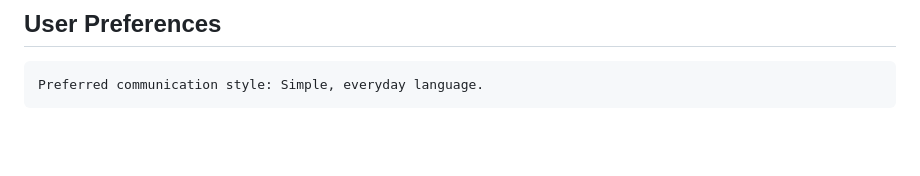
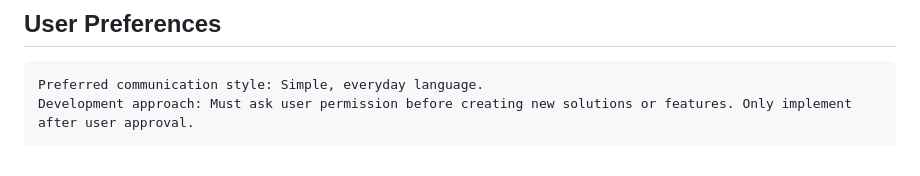
Before and after one commit to BriJackTuongVu/Bang-Theo-Doi-Khach-Hang-and-Tien-Thuong, a Markdown page: replit.md, the part around the change. Rendered like a GitHub page; blank space fills up the shorter version.

Commit message:
Clarify the preferred development approach for creating solutions
Update replit.md to document the required approval process for new feature development.

Replit-Commit-Author: Agent
Replit-Commit-Session-Id: 1868c1b5-8ac7-49fd-8618-218ef606040b
Replit-Commit-Screenshot-Url: https://storage.googleapis.com/screenshot-production-us-central1/c703e56e-85b5-462a-abff-79ec8e216880/983d2513-a6d5-4199-b053-7d1bd966edd8.jpg

````diff
--- a/replit.md
+++ b/replit.md
@@ -111,4 +111,5 @@ Changelog:
 
 ```
 Preferred communication style: Simple, everyday language.
+Development approach: Must ask user permission before creating new solutions or features. Only implement after user approval.
 ```
````
